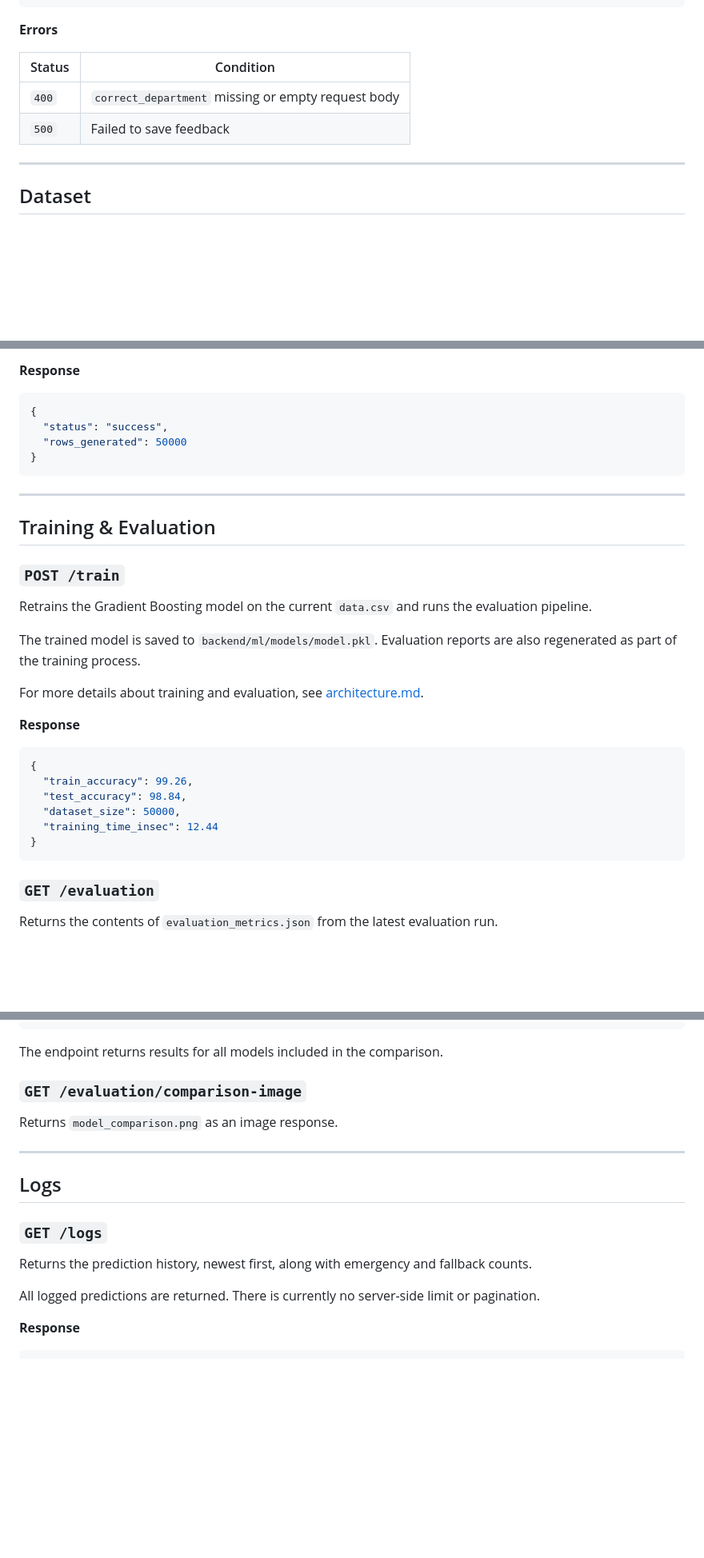
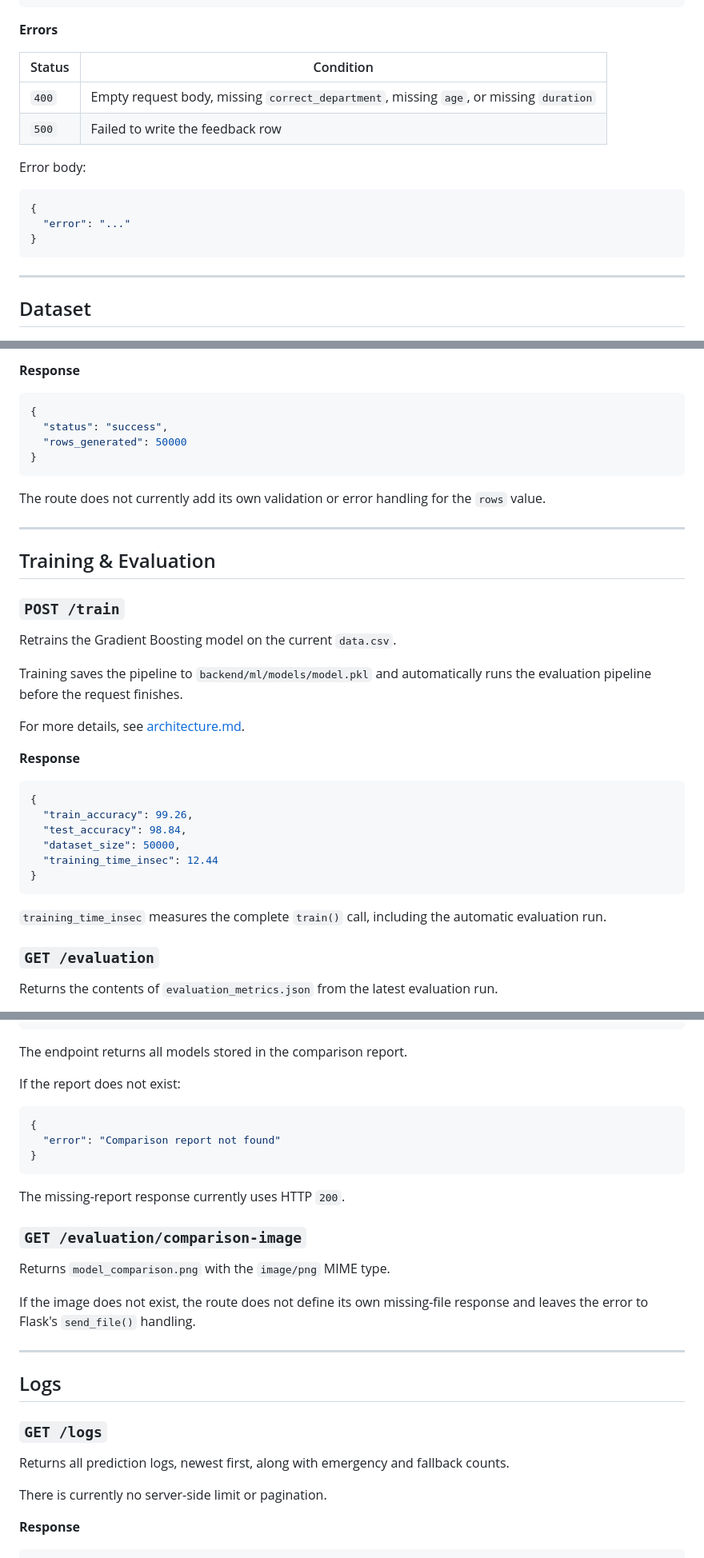
Before and after one commit to AyusmanNanda/patient-router, a Markdown page: docs/api.md, 3 parts joined by grey strips. Shown at 80% size. GitHub-like rendering; blank space fills up the shorter version.

````diff
--- a/docs/api.md
+++ b/docs/api.md
@@ -189,10 +199,18 @@ Submits a correction for a previous prediction and appends it to `data.csv`.
 
 **Errors**
 
-| Status | Condition |
-|---|---|
-| `400` | `correct_department` missing or empty request body |
-| `500` | Failed to save feedback |
+| Status | Condition                                                                              |
+| ------ | -------------------------------------------------------------------------------------- |
+| `400`  | Empty request body, missing `correct_department`, missing `age`, or missing `duration` |
+| `500`  | Failed to write the feedback row                                                       |
+
+Error body:
+
+```json
+{
+  "error": "..."
+}
+```
 
 ---
 
@@ -249,17 +267,19 @@ Regenerates the synthetic dataset and overwrites `data.csv`.
 }
 ```
 
+The route does not currently add its own validation or error handling for the `rows` value.
+
 ---
 
 ## Training & Evaluation
 
 ### `POST /train`
 
-Retrains the Gradient Boosting model on the current `data.csv` and runs the evaluation pipeline.
+Retrains the Gradient Boosting model on the current `data.csv`.
 
-The trained model is saved to `backend/ml/models/model.pkl`. Evaluation reports are also regenerated as part of the training process.
+Training saves the pipeline to `backend/ml/models/model.pkl` and automatically runs the evaluation pipeline before the request finishes.
 
-For more details about training and evaluation, see [architecture.md](architecture.md#model-evaluation).
+For more details, see [architecture.md](architecture.md#model-evaluation).
 
 **Response**
 
@@ -271,6 +291,8 @@ For more details about training and evaluation, see [architecture.md](architectu
   "training_time_insec": 12.44
 }
 ```
+
+`training_time_insec` measures the complete `train()` call, including the automatic evaluation run.
 
 ### `GET /evaluation`
 
@@ -340,11 +370,23 @@ Each model is compared using test accuracy, Macro F1 score, 5-fold cross-validat
 ]
 ```
 
-The endpoint returns results for all models included in the comparison.
+The endpoint returns all models stored in the comparison report.
+
+If the report does not exist:
+
+```json
+{
+  "error": "Comparison report not found"
+}
+```
+
+The missing-report response currently uses HTTP `200`.
 
 ### `GET /evaluation/comparison-image`
 
-Returns `model_comparison.png` as an image response.
+Returns `model_comparison.png` with the `image/png` MIME type.
+
+If the image does not exist, the route does not define its own missing-file response and leaves the error to Flask's `send_file()` handling.
 
 ---
 
@@ -352,9 +394,9 @@ Returns `model_comparison.png` as an image response.
 
 ### `GET /logs`
 
-Returns the prediction history, newest first, along with emergency and fallback counts.
+Returns all prediction logs, newest first, along with emergency and fallback counts.
 
-All logged predictions are returned. There is currently no server-side limit or pagination.
+There is currently no server-side limit or pagination.
 
 **Response**
 
````
Also changed, not shown: other parts of docs/api.md (+80 -54 lines).
